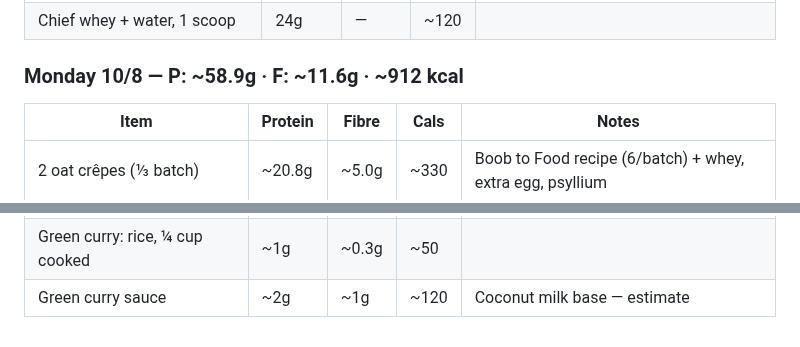
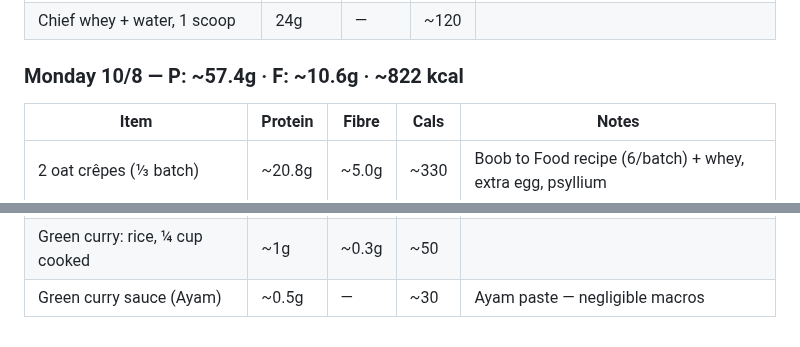
Before and after one commit to gary-the-ai-2026/amy-pt, a Markdown page: nutrition/protein-log.md, 2 parts joined by grey strips. GitHub-like rendering.

Commit message:
Fix: Ayam green curry sauce — P: 57.4g F: 10.6g

```diff
--- a/nutrition/protein-log.md
+++ b/nutrition/protein-log.md
@@ -808,7 +808,7 @@
 | Iron-rich green sauce, 2 tbsp | ~0.4g | — | ~140 | @boobtofood — olive oil, avocado, herbs, spinach, spirulina, lime |
 | Chief whey + water, 1 scoop | 24g | — | ~120 | |
 
-### Monday 10/8 — P: ~58.9g · F: ~11.6g · ~912 kcal
+### Monday 10/8 — P: ~57.4g · F: ~10.6g · ~822 kcal
 
 | Item | Protein | Fibre | Cals | Notes |
 |---|---|---|---|---|
@@ -822,4 +822,4 @@
 | Green curry: chicken thigh ×1 | ~22g | — | ~190 | Skinless, boneless |
 | Green curry: broccoli + zucchini, 1 cup | ~3g | ~3g | ~35 | |
 | Green curry: rice, ¼ cup cooked | ~1g | ~0.3g | ~50 | |
-| Green curry sauce | ~2g | ~1g | ~120 | Coconut milk base — estimate |
+| Green curry sauce (Ayam) | ~0.5g | — | ~30 | Ayam paste — negligible macros |
```
